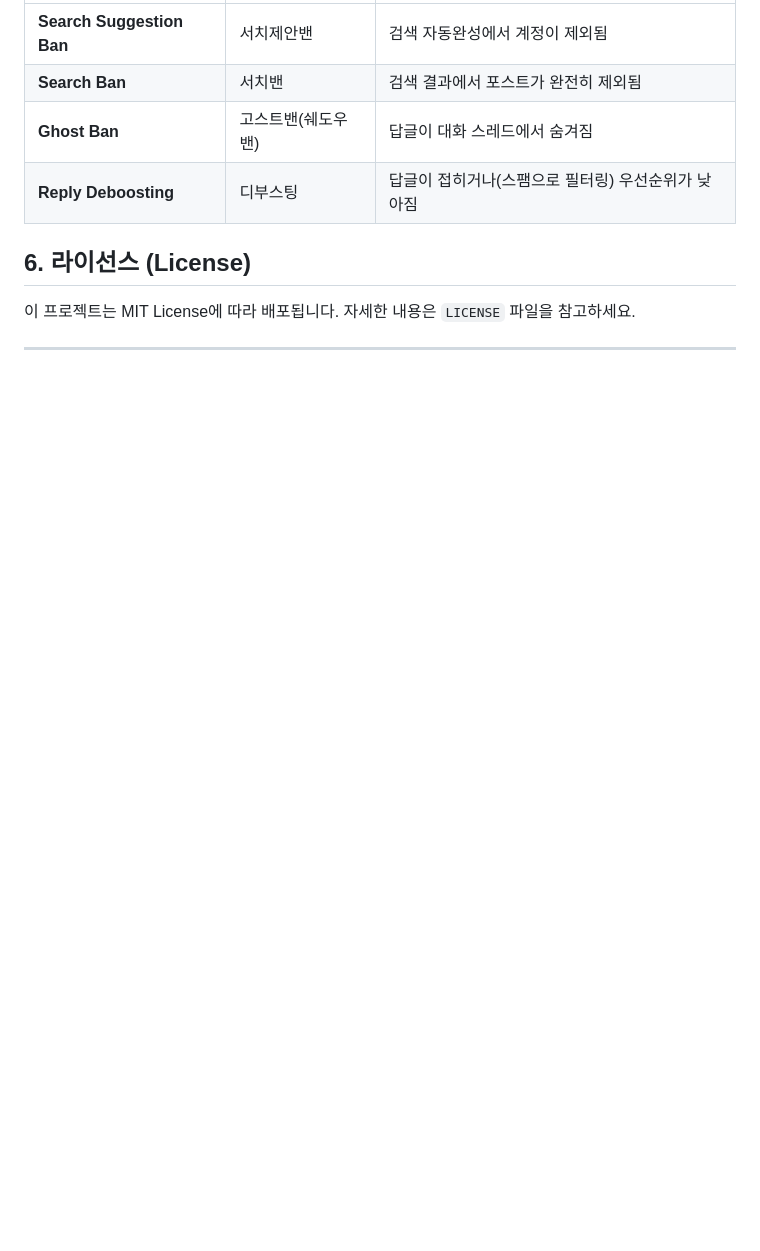
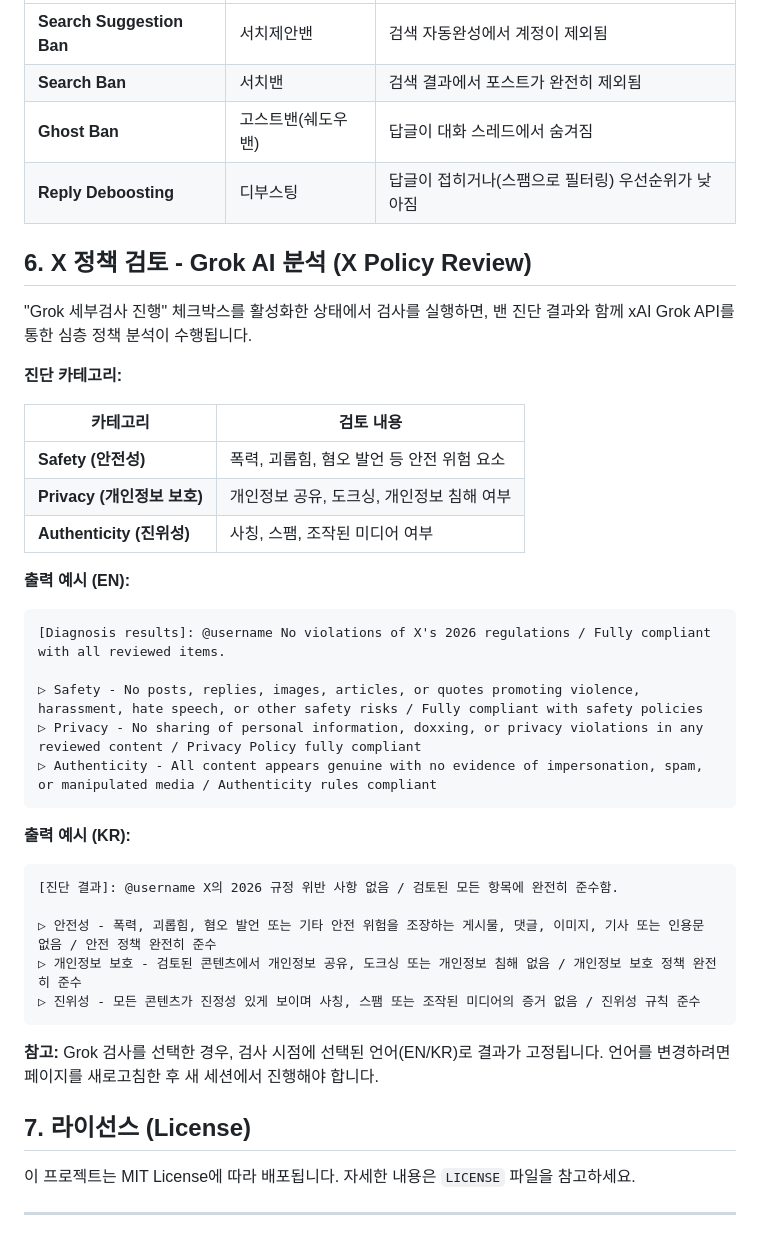
Before and after one commit to JTech-CO/Shadowban-Checker, a Markdown page: README.md, the part around one of its changes. GitHub-like rendering; blank space fills up the shorter version.

````diff
--- a/README.md
+++ b/README.md
@@ -62,7 +63,39 @@
 | **Ghost Ban** | 고스트밴(쉐도우밴) | 답글이 대화 스레드에서 숨겨짐 |
 | **Reply Deboosting** | 디부스팅 | 답글이 접히거나(스팸으로 필터링) 우선순위가 낮아짐 |
 
-## 6. 라이선스 (License)
+## 6. X 정책 검토 - Grok AI 분석 (X Policy Review)
+
+"Grok 세부검사 진행" 체크박스를 활성화한 상태에서 검사를 실행하면, 밴 진단 결과와 함께 xAI Grok API를 통한 심층 정책 분석이 수행됩니다.
+
+**진단 카테고리:**
+
+| 카테고리 | 검토 내용 |
+| --- | --- |
+| **Safety (안전성)** | 폭력, 괴롭힘, 혐오 발언 등 안전 위험 요소 |
+| **Privacy (개인정보 보호)** | 개인정보 공유, 도크싱, 개인정보 침해 여부 |
+| **Authenticity (진위성)** | 사칭, 스팸, 조작된 미디어 여부 |
+
+**출력 예시 (EN):**
+```
+[Diagnosis results]: @username No violations of X's 2026 regulations / Fully compliant with all reviewed items.
+
+▷ Safety - No posts, replies, images, articles, or quotes promoting violence, harassment, hate speech, or other safety risks / Fully compliant with safety policies
+▷ Privacy - No sharing of personal information, doxxing, or privacy violations in any reviewed content / Privacy Policy fully compliant
+▷ Authenticity - All content appears genuine with no evidence of impersonation, spam, or manipulated media / Authenticity rules compliant
+```
+
+**출력 예시 (KR):**
+```
+[진단 결과]: @username X의 2026 규정 위반 사항 없음 / 검토된 모든 항목에 완전히 준수함.
+
+▷ 안전성 - 폭력, 괴롭힘, 혐오 발언 또는 기타 안전 위험을 조장하는 게시물, 댓글, 이미지, 기사 또는 인용문 없음 / 안전 정책 완전히 준수
+▷ 개인정보 보호 - 검토된 콘텐츠에서 개인정보 공유, 도크싱 또는 개인정보 침해 없음 / 개인정보 보호 정책 완전히 준수
+▷ 진위성 - 모든 콘텐츠가 진정성 있게 보이며 사칭, 스팸 또는 조작된 미디어의 증거 없음 / 진위성 규칙 준수
+```
+
+**참고:** Grok 검사를 선택한 경우, 검사 시점에 선택된 언어(EN/KR)로 결과가 고정됩니다. 언어를 변경하려면 페이지를 새로고침한 후 새 세션에서 진행해야 합니다.
+
+## 7. 라이선스 (License)
 
 이 프로젝트는 MIT License에 따라 배포됩니다. 자세한 내용은 `LICENSE` 파일을 참고하세요.
 
````
Also changed, not shown: other parts of README.md (+23 -22 lines).
